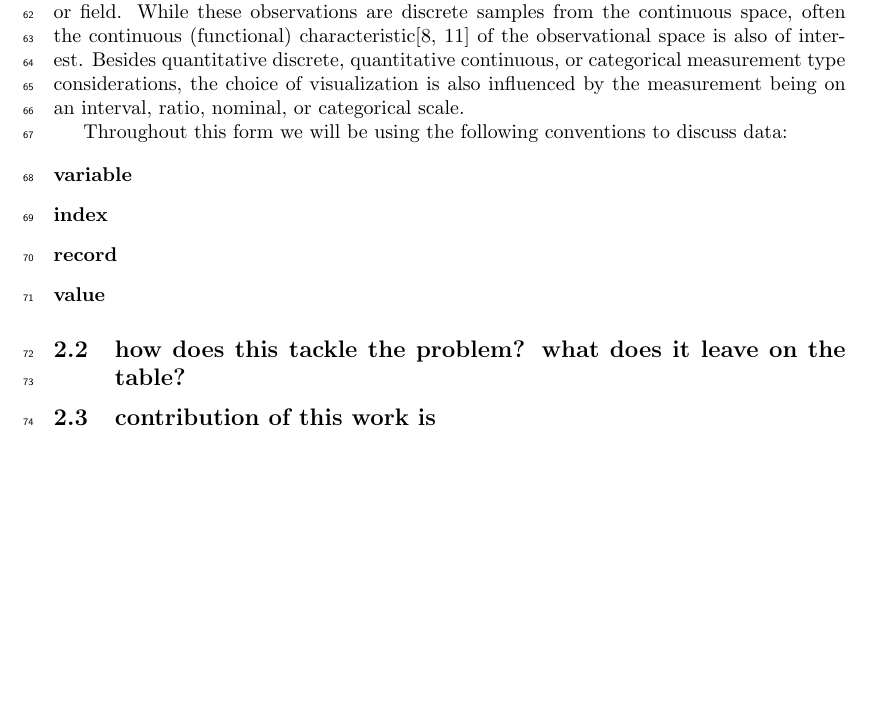
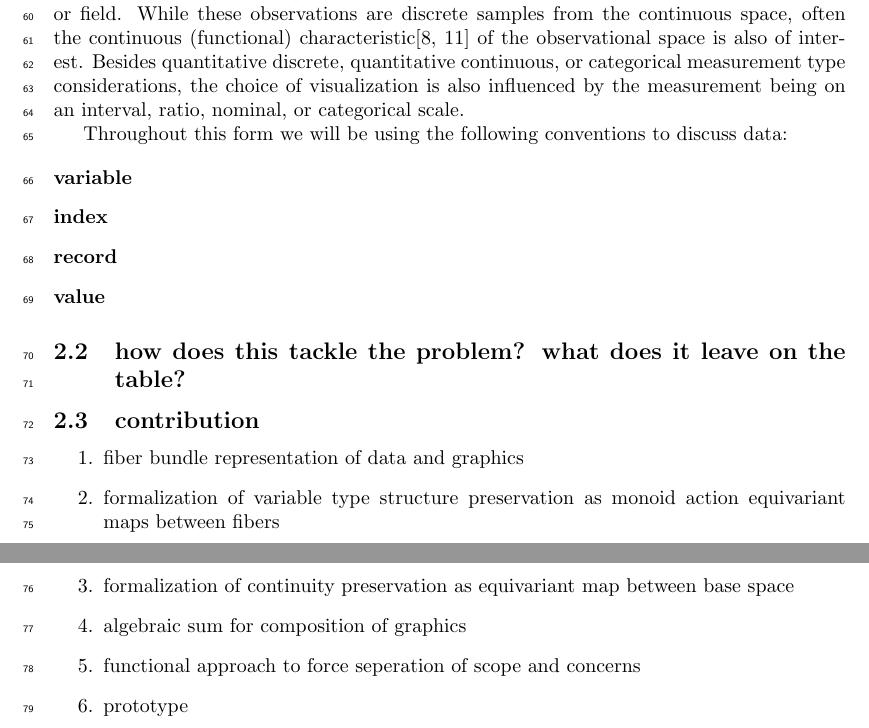
Before and after one commit to story645/proposal, a LaTeX thesis (draft/main.tex, which reads draft/sections/intro.tex): part of page 4 of 4 before the commit and two parts of pages 4 and 5 of 5 after it, the two joined at a grey line, cut so that both start at the same text, the shorter picture padded with empty space. Compiled offline with pdfLaTeX; a LaTeX package or settings file that is missing is left out.

Commit message:
prototype

```diff
--- a/draft/sections/intro.tex
+++ b/draft/sections/intro.tex
@@ -149,7 +150,17 @@ Throughout this form we will be using the following conventions to discuss data:
 % visual variables are sparkly
 
 
-\subsection{contribution of this work is}
+\subsection{contribution}
  % topological model (abstractions for continuity, formal definition of structure preservation as monoidal action equivarance)
  % prototype
+
+\begin{enumerate}
+    \item fiber bundle representation of data and graphics
+    \item formalization of variable type structure preservation as monoid action equivariant maps between fibers
+    \item formalization of continuity preservation as equivariant map between base space
+    \item algebraic sum for composition of graphics
+    \item functional approach to force seperation of scope and concerns
+    \item prototype
+\end{enumerate}
+
 \end{document}
```
Also changed, not shown: draft/sections/intro.tex (33 more changed lines).
